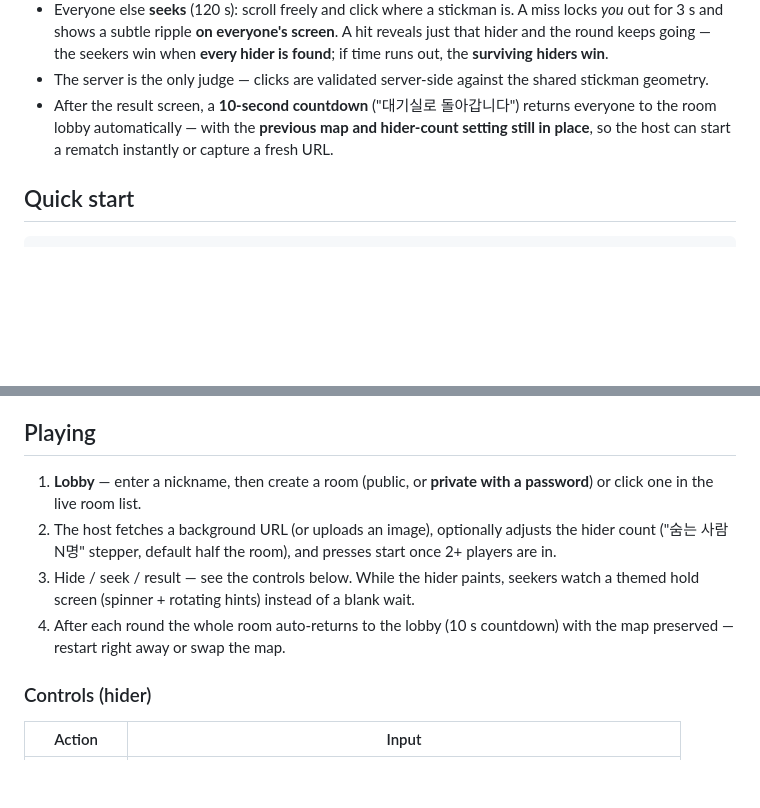
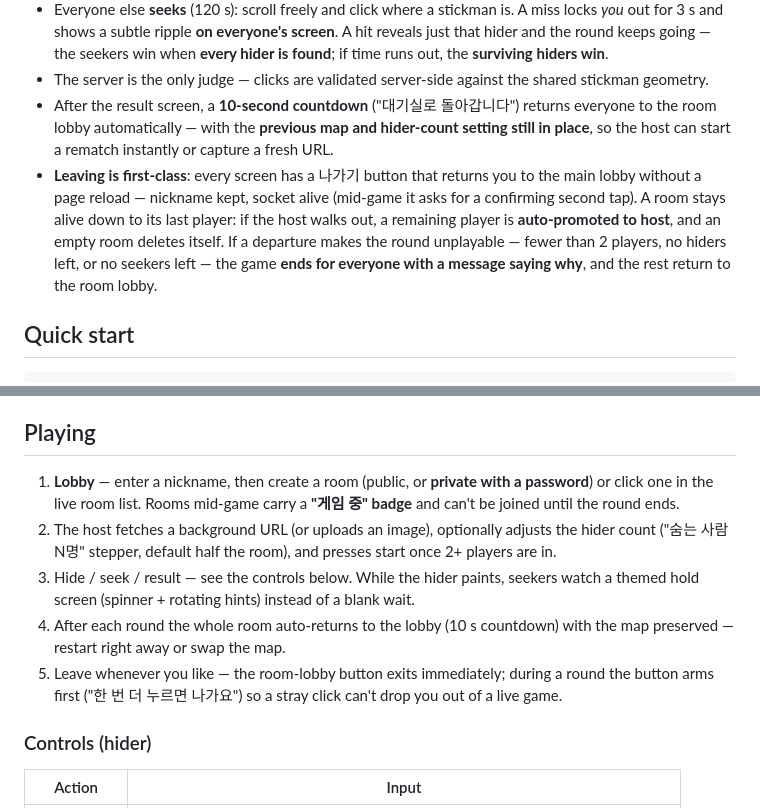
Before and after one commit to choiyounggi/mechameleon-web, a Markdown page: README.md, 2 parts joined by grey strips. Rendered like a GitHub page; blank space fills up the shorter version.

```diff
--- a/README.md
+++ b/README.md
@@ -17,6 +17,7 @@ A web-based hide-and-seek game you can sneak in with coworkers during office hou
 - Everyone else **seeks** (120 s): scroll freely and click where a stickman is. A miss locks *you* out for 3 s and shows a subtle ripple **on everyone's screen**. A hit reveals just that hider and the round keeps going — the seekers win when **every hider is found**; if time runs out, the **surviving hiders win**.
 - The server is the only judge — clicks are validated server-side against the shared stickman geometry.
 - After the result screen, a **10-second countdown** ("대기실로 돌아갑니다") returns everyone to the room lobby automatically — with the **previous map and hider-count setting still in place**, so the host can start a rematch instantly or capture a fresh URL.
+- **Leaving is first-class**: every screen has a 나가기 button that returns you to the main lobby without a page reload — nickname kept, socket alive (mid-game it asks for a confirming second tap). A room stays alive down to its last player: if the host walks out, a remaining player is **auto-promoted to host**, and an empty room deletes itself. If a departure makes the round unplayable — fewer than 2 players, no hiders left, or no seekers left — the game **ends for everyone with a message saying why**, and the rest return to the room lobby.
 
 ## Quick start
 
@@ -33,10 +34,11 @@ Then share `http://<your-ip>:3000` with coworkers on the same network. Two playe
 
 ## Playing
 
-1. **Lobby** — enter a nickname, then create a room (public, or **private with a password**) or click one in the live room list.
+1. **Lobby** — enter a nickname, then create a room (public, or **private with a password**) or click one in the live room list. Rooms mid-game carry a **"게임 중" badge** and can't be joined until the round ends.
 2. The host fetches a background URL (or uploads an image), optionally adjusts the hider count ("숨는 사람 N명" stepper, default half the room), and presses start once 2+ players are in.
 3. Hide / seek / result — see the controls below. While the hider paints, seekers watch a themed hold screen (spinner + rotating hints) instead of a blank wait.
 4. After each round the whole room auto-returns to the lobby (10 s countdown) with the map preserved — restart right away or swap the map.
+5. Leave whenever you like — the room-lobby button exits immediately; during a round the button arms first ("한 번 더 누르면 나가요") so a stray click can't drop you out of a live game.
 
 ### Controls (hider)
 
```
Also changed, not shown: README.ko.md (+3 -1 lines).
